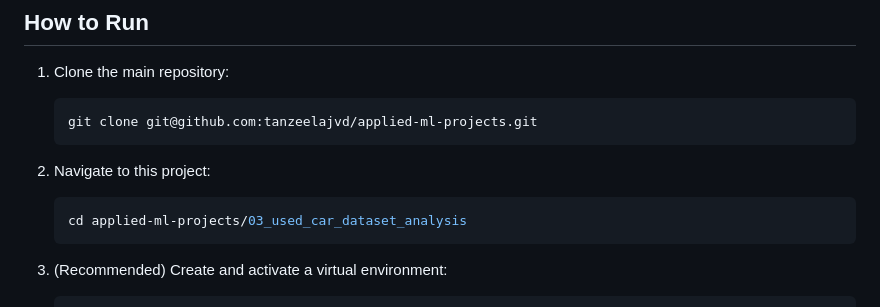
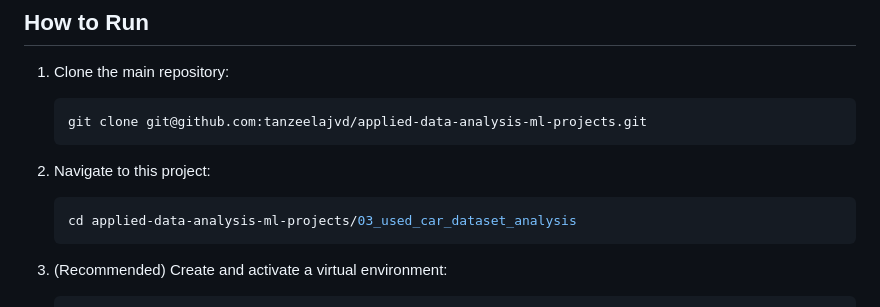
Before and after one commit to tanzeelajvd/applied-data-analysis-ml-projects, a Markdown page: 03_used_car_dataset_analysis/README.md, the part around the change. GitHub-like rendering.

Commit message:
Update repository links in README.md

`````diff
--- a/03_used_car_dataset_analysis/README.md
+++ b/03_used_car_dataset_analysis/README.md
@@ -102,13 +102,13 @@ The notebook follows a structured exploratory workflow:
 
 1. Clone the main repository:
    ```bash
-   git clone git@github.com:tanzeelajvd/applied-ml-projects.git
+   git clone git@github.com:tanzeelajvd/applied-data-analysis-ml-projects.git
    ````
 
 2. Navigate to this project:
 
    ```bash
-   cd applied-ml-projects/03_used_car_dataset_analysis
+   cd applied-data-analysis-ml-projects/03_used_car_dataset_analysis
    ```
 
 3. (Recommended) Create and activate a virtual environment:
`````
